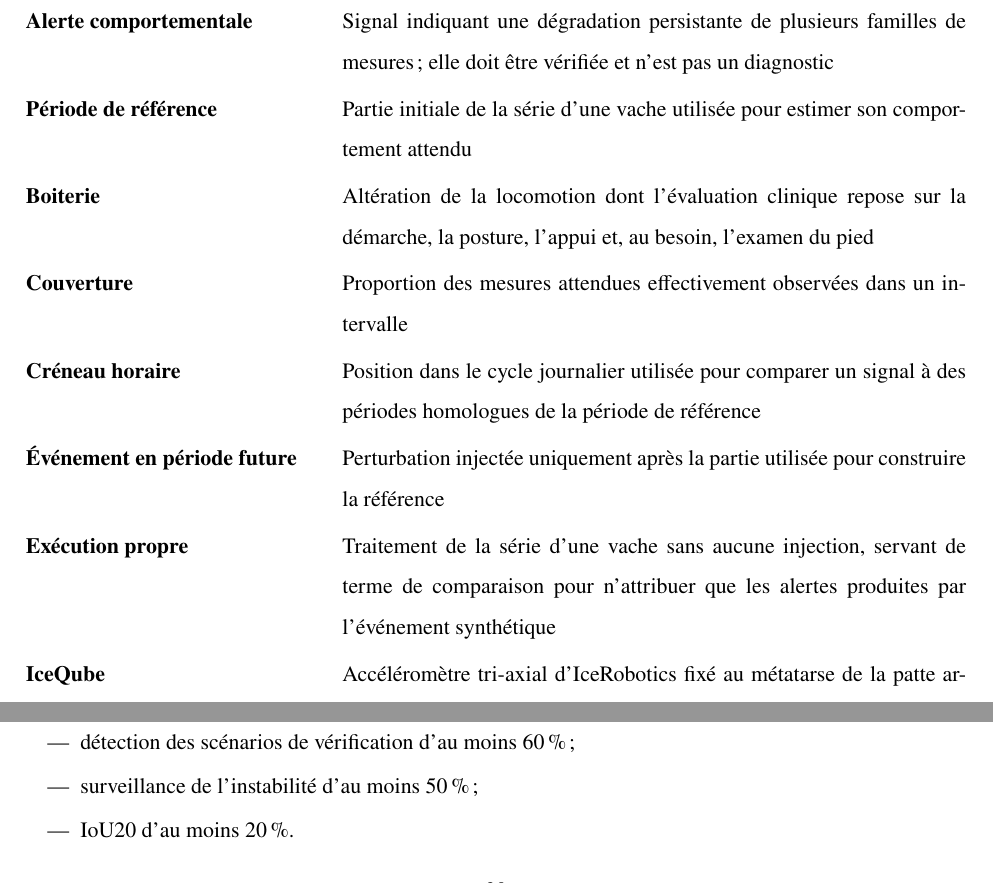
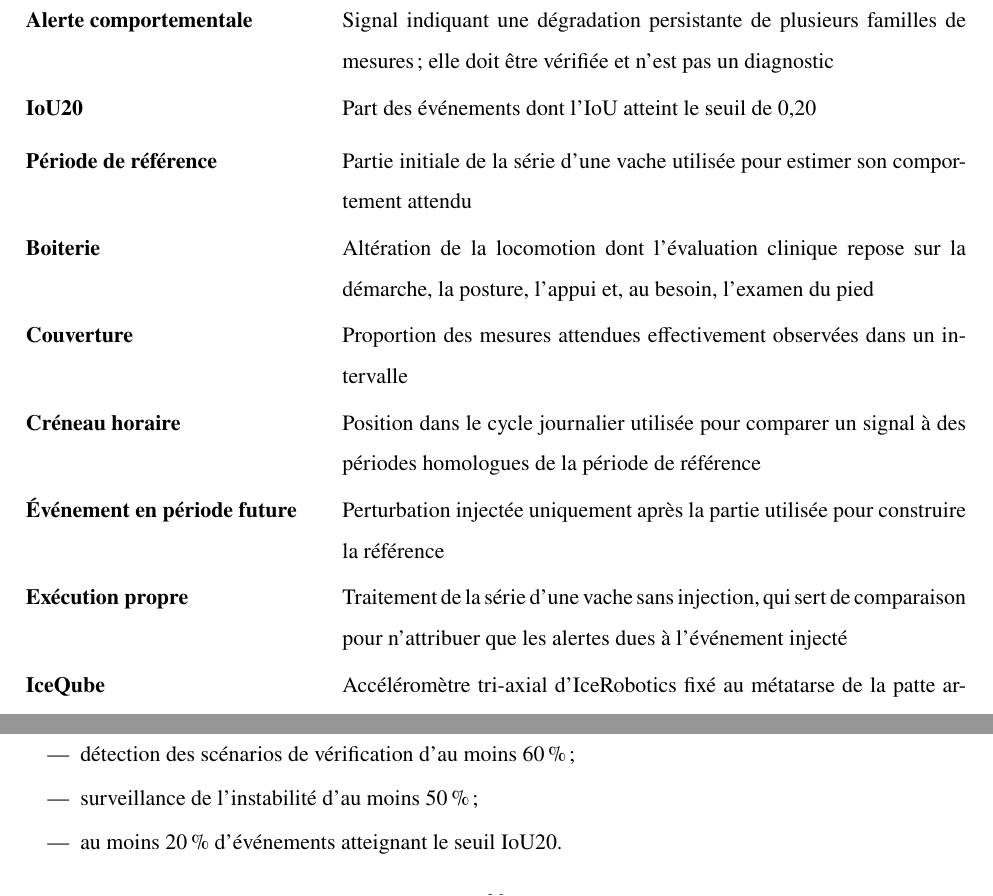
Before and after one commit to Barryguinea/memoirev3, a LaTeX thesis (memoire/main.tex, which reads memoire/ch3_systeme.tex, memoire/glossaire.tex): two parts of pages 14 and 47 of 128, joined at a grey line, cut so that both start at the same text. Compiled offline with pdfLaTeX.

Commit message:
memoirev3: definir IoU20 et lever la collision des deux 20
Amanda soupconne une erreur devant « IoU20 d'au moins 20 % ». Les chiffres sont
justes, la chaine de selection posant bien 0,60, 0,50 et 0,20 dans
validation_hybrid/sensitivity.py. Ce qui l'arrete est ailleurs : le meme nombre
y parait deux fois avec deux sens, le seuil de recouvrement dans le nom de
l'indicateur et la part d'evenements qui l'atteignent.

Le terme n'etait defini nulle part. Le glossaire donnait IoU, jamais IoU20,
alors que l'indicateur porte une bonne part des resultats et apparait des
l'introduction, trente pages avant l'explication du chapitre 3. Il entre donc
dans les termes techniques, ou sa place est plus juste que parmi les acronymes.

L'item du chapitre 3 est reordonne en « au moins 20 % d'evenements atteignant
le seuil IoU20 » : le premier nombre est la part, le second appartient au nom.

Les deux pages du glossaire etaient pleines au caractere pres et la nouvelle
entree les faisait deborder sur une page de quatre lignes. La definition de
l'execution propre est resserree d'autant, sans rien perdre de son sens.

128 pages, 136 tests.

```diff
--- a/memoire/ch3_systeme.tex
+++ b/memoire/ch3_systeme.tex
@@ -290,7 +290,7 @@ La sélection descriptive des fusions impose trois conditions de portée:
 \begin{itemize}
   \item détection des scénarios de vérification d'au moins 60\,\%;
   \item surveillance de l'instabilité d'au moins 50\,\%;
-  \item IoU20 d'au moins 20\,\%.
+  \item au moins 20\,\% d'événements atteignant le seuil IoU20.
 \end{itemize}
 Une fonction d'utilité secondaire récompense la détection et
 pénalise fortement les contrôles, les confondants et la charge de fond. Ses poids sont des
--- a/memoire/glossaire.tex
+++ b/memoire/glossaire.tex
@@ -34,12 +34,13 @@
 
 \begin{longtable}{@{}lp{11cm}@{}}
 \textbf{Alerte comportementale} & Signal indiquant une dégradation persistante de plusieurs familles de mesures; elle doit être vérifiée et n'est pas un diagnostic \\[3pt]
+\textbf{IoU20} & Part des événements dont l'IoU atteint le seuil de 0,20 \\[3pt]
 \textbf{Période de référence} & Partie initiale de la série d'une vache utilisée pour estimer son comportement attendu \\[3pt]
 \textbf{Boiterie} & Altération de la locomotion dont l'évaluation clinique repose sur la démarche, la posture, l'appui et, au besoin, l'examen du pied \\[3pt]
 \textbf{Couverture} & Proportion des mesures attendues effectivement observées dans un intervalle \\[3pt]
 \textbf{Créneau horaire} & Position dans le cycle journalier utilisée pour comparer un signal à des périodes homologues de la période de référence \\[3pt]
 \textbf{Événement en période future} & Perturbation injectée uniquement après la partie utilisée pour construire la référence \\[3pt]
-\textbf{Exécution propre} & Traitement de la série d'une vache sans aucune injection, servant de terme de comparaison pour n'attribuer que les alertes produites par l'événement synthétique \\[3pt]
+\textbf{Exécution propre} & Traitement de la série d'une vache sans injection, qui sert de comparaison pour n'attribuer que les alertes dues à l'événement injecté \\[3pt]
 \textbf{IceQube} & Accéléromètre tri-axial d'IceRobotics fixé au métatarse de la patte arrière~; il produit, par intervalle de 15~minutes, les pas, l'indice de mouvement, les temps posturaux et les transitions \\[3pt]
 \textbf{Inspection visuelle} & Contrôle humain de la cohérence technique des événements et des sorties, sans adjudication clinique \\[3pt]
 \textbf{Notification de fond} & Notification observée hors fenêtre injectée sur des données non étiquetées; elle ne peut être qualifiée de vraie ou fausse alerte clinique \\[3pt]
```
